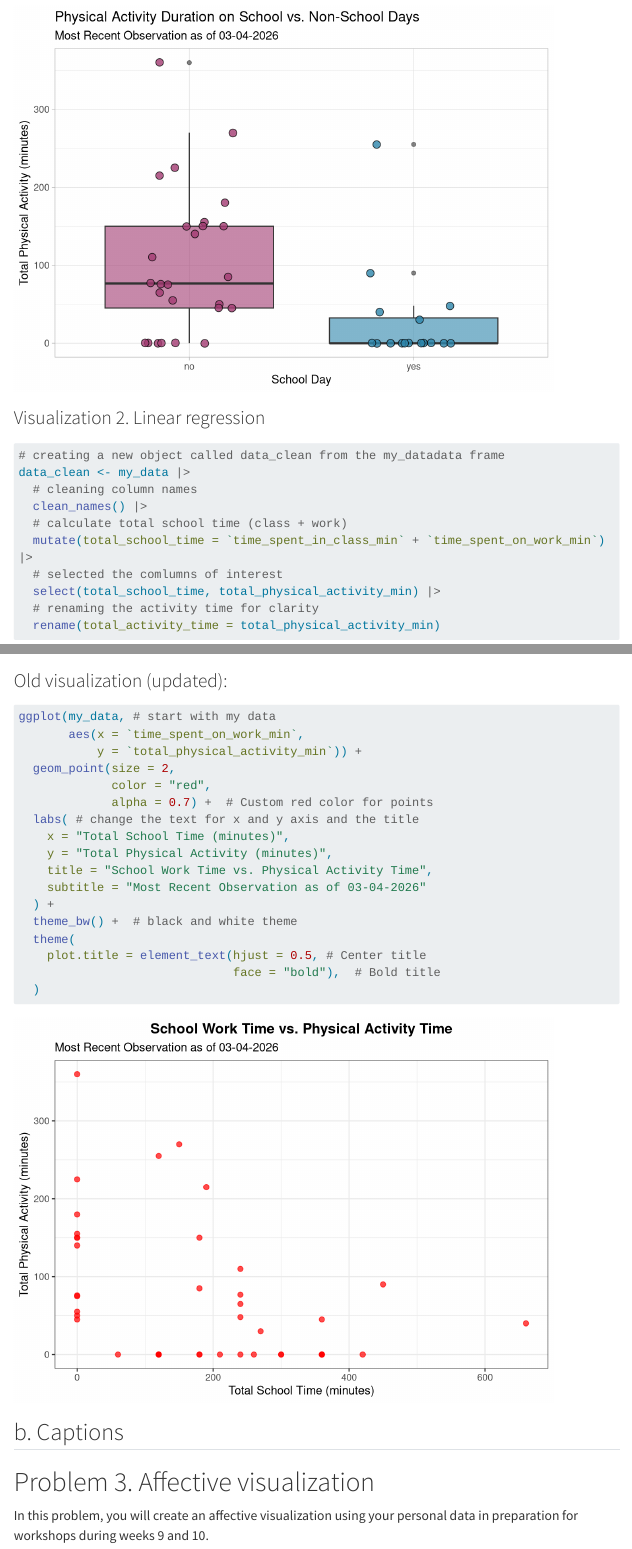
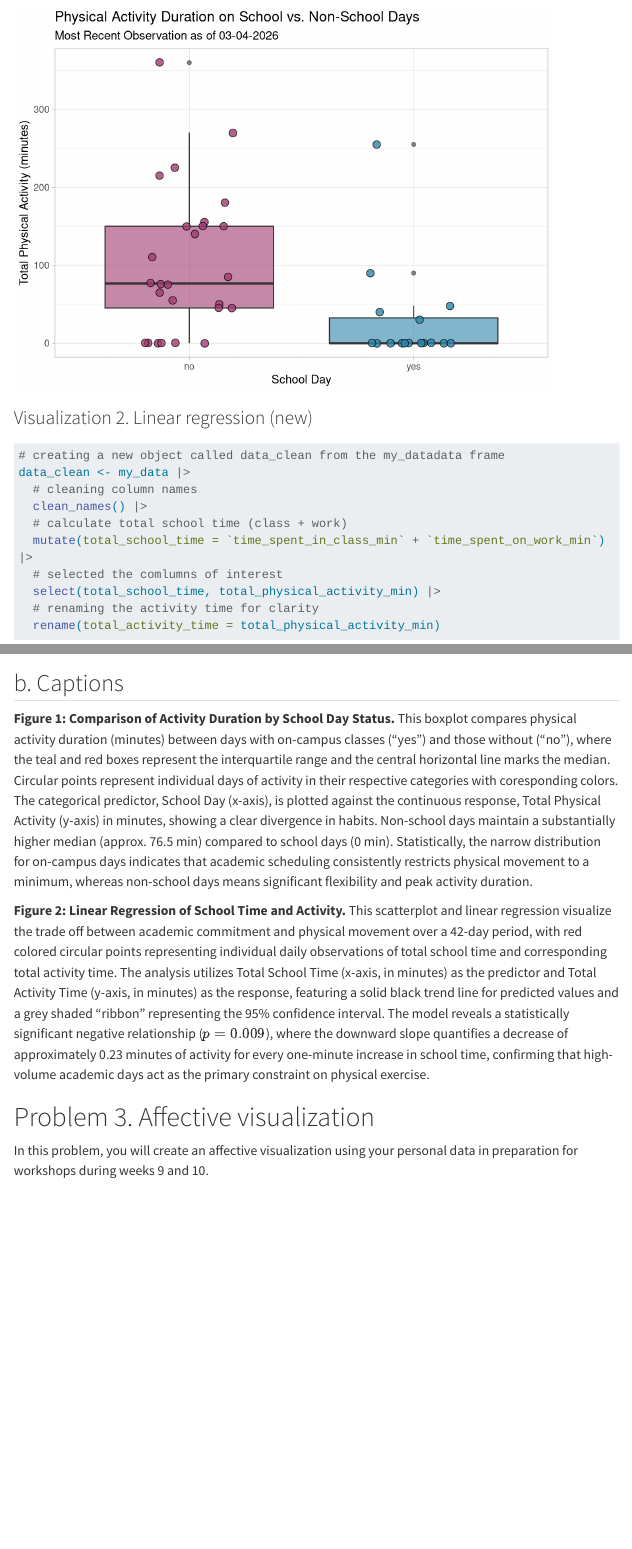
Before and after one commit to isaacmiller1113/ENVS-193DS_homework-03, a Quarto document (code/ENVS-193DS_homework-03.qmd): the page in a window 1100 px wide, from 6440 px down, and a second part further down, joined at a grey line. Rendered offline with R 4.5, knitr and Pandoc in place of Quarto, with nearby package versions; code that draws random numbers runs with fixed seeds of ours; menus at the side of the page are left out; long lines of code are wrapped; column names are cleaned by a stand-in for the janitor package.

Commit message:
problem 2 data visualizations and figure captions

````diff
--- a/code/ENVS-193DS_homework-03.qmd
+++ b/code/ENVS-193DS_homework-03.qmd
@@ -195,7 +195,7 @@ ggplot(my_data, # start with my data frame
   theme(legend.position = "none")  # Remove legend since x-axis already shows the categories
 ```
 
-### Visualization 2. Linear regression
+### Visualization 2. Linear regression (new)
 
 ```{r}
 #| label: cleaning data for new visulatization
@@ -293,29 +293,11 @@ ggplot(data = data_clean,
   theme_minimal()
 ```
 
-### Old visualization (updated):
+## b. Captions
 
-```{r}
-ggplot(my_data, # start with my data
-       aes(x = `time_spent_on_work_min`,
-           y = `total_physical_activity_min`)) +
-  geom_point(size = 2,
-             color = "red",
-             alpha = 0.7) +  # Custom red color for points
-  labs( # change the text for x and y axis and the title
-    x = "Total School Time (minutes)",
-    y = "Total Physical Activity (minutes)",
-    title = "School Work Time vs. Physical Activity Time",
-    subtitle = "Most Recent Observation as of 03-04-2026"
-  ) +
-  theme_bw() +  # black and white theme
-  theme(
-    plot.title = element_text(hjust = 0.5, # Center title
-                              face = "bold"),  # Bold title
-  )
-```
+**Figure 1: Comparison of Activity Duration by School Day Status.** This boxplot compares physical activity duration (minutes) between days with on-campus classes ("yes") and those without ("no"), where the teal and red boxes represent the interquartile range and the central horizontal line marks the median. Circular points represent individual days of activity in their respective categories with coresponding colors. The categorical predictor, School Day (x-axis), is plotted against the continuous response, Total Physical Activity (y-axis) in minutes, showing a clear divergence in habits. Non-school days maintain a substantially higher median (approx. 76.5 min) compared to school days (0 min). Statistically, the narrow distribution for on-campus days indicates that academic scheduling consistently restricts physical movement to a minimum, whereas non-school days means significant flexibility and peak activity duration.
 
-## b. Captions
+**Figure 2: Linear Regression of School Time and Activity.** This scatterplot and linear regression visualize the trade off between academic commitment and physical movement over a 42-day period, with red colored circular points representing individual daily observations of total school time and corresponding total activity time. The analysis utilizes Total School Time (x-axis, in minutes) as the predictor and Total Activity Time (y-axis, in minutes) as the response, featuring a solid black trend line for predicted values and a grey shaded "ribbon" representing the 95% confidence interval. The model reveals a statistically significant negative relationship ($p = 0.009$), where the downward slope quantifies a decrease of approximately 0.23 minutes of activity for every one-minute increase in school time, confirming that high-volume academic days act as the primary constraint on physical exercise.
 
 # Problem 3. Affective visualization
 
````
